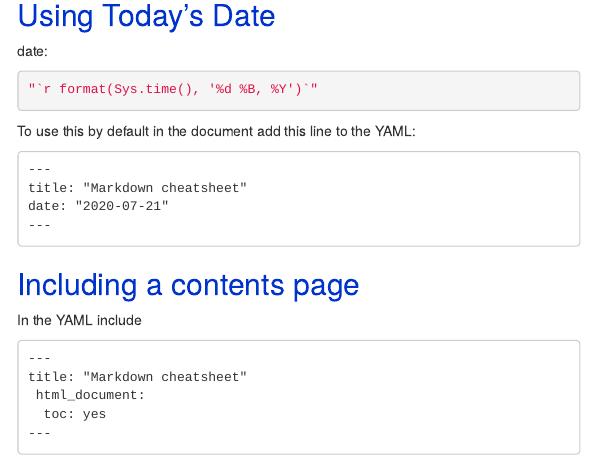
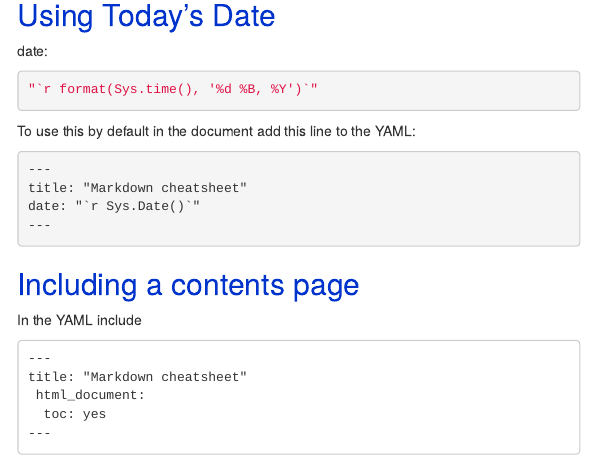
Before and after one commit to KatrionaGoldmann/markdown, an R Markdown document (markdown_cheatsheet.Rmd): the page in a window 1100 px wide, from 1260 px down. Rendered offline with R 4.5, knitr and Pandoc, with nearby package versions; menus at the side of the page are left out.

Commit message:
amend date in yaml

````diff
--- a/markdown_cheatsheet.Rmd
+++ b/markdown_cheatsheet.Rmd
@@ -68,7 +68,7 @@ date:
 
 To use this by default in the document add this line to the YAML:
 
-```
+```{markdown}
 ---
 title: "Markdown cheatsheet"
 date: "`r Sys.Date()`"
````
Also changed, not shown: markdown_cheatsheet.html.
